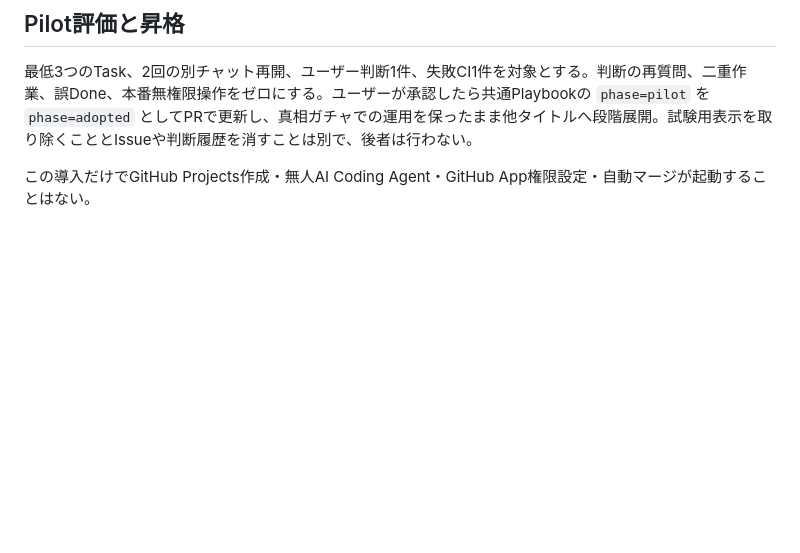
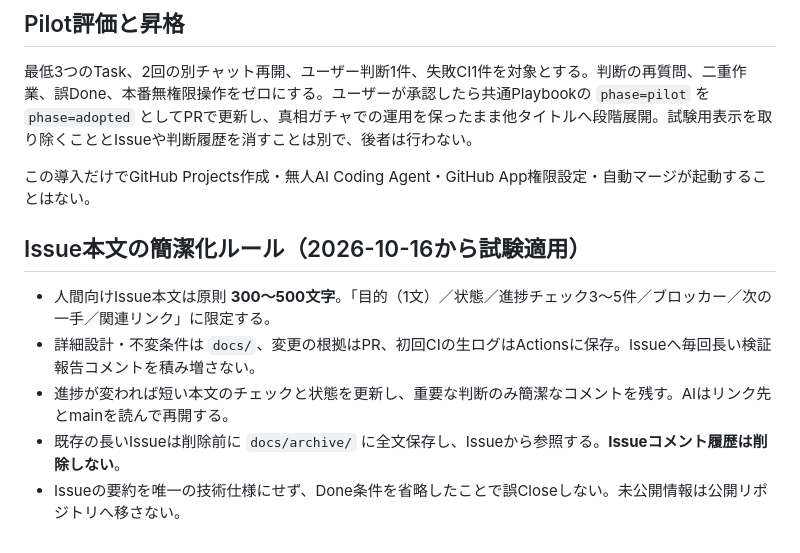
Before and after one commit to b-w-hiroki/shinso-gacha, a Markdown page: docs/GITHUB-WORKFLOW-PILOT.md, the part around the change. Drawn GitHub-style; blank space fills up the shorter version.

Commit message:
docs: keep Issues short while preserving AI context in versioned docs and PR evidence

```diff
--- a/docs/GITHUB-WORKFLOW-PILOT.md
+++ b/docs/GITHUB-WORKFLOW-PILOT.md
@@ -46,3 +46,11 @@
 最低3つのTask、2回の別チャット再開、ユーザー判断1件、失敗CI1件を対象とする。判断の再質問、二重作業、誤Done、本番無権限操作をゼロにする。ユーザーが承認したら共通Playbookの `phase=pilot` を `phase=adopted` としてPRで更新し、真相ガチャでの運用を保ったまま他タイトルへ段階展開。試験用表示を取り除くこととIssueや判断履歴を消すことは別で、後者は行わない。
 
 この導入だけでGitHub Projects作成・無人AI Coding Agent・GitHub App権限設定・自動マージが起動することはない。
+
+## Issue本文の簡潔化ルール（2026-10-16から試験適用）
+
+- 人間向けIssue本文は原則 **300〜500文字**。「目的（1文）／状態／進捗チェック3〜5件／ブロッカー／次の一手／関連リンク」に限定する。
+- 詳細設計・不変条件は `docs/`、変更の根拠はPR、初回CIの生ログはActionsに保存。Issueへ毎回長い検証報告コメントを積み増さない。
+- 進捗が変われば短い本文のチェックと状態を更新し、重要な判断のみ簡潔なコメントを残す。AIはリンク先とmainを読んで再開する。
+- 既存の長いIssueは削除前に `docs/archive/` に全文保存し、Issueから参照する。**Issueコメント履歴は削除しない**。
+- Issueの要約を唯一の技術仕様にせず、Done条件を省略したことで誤Closeしない。未公開情報は公開リポジトリへ移さない。
```
